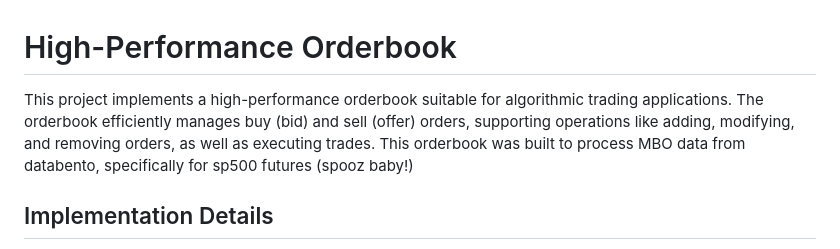
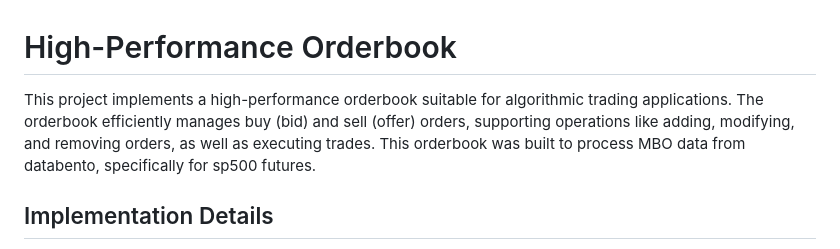
Before and after one commit to DJ824/orderbook-reconstruction, a Markdown page: README.md, the part around the change. GitHub-like rendering.

```diff
--- a/README.md
+++ b/README.md
@@ -1,6 +1,6 @@
 # High-Performance Orderbook
 
-This project implements a high-performance orderbook suitable for algorithmic trading applications. The orderbook efficiently manages buy (bid) and sell (offer) orders, supporting operations like adding, modifying, and removing orders, as well as executing trades. This orderbook was built to process MBO data from databento, specifically for sp500 futures (spooz baby!)
+This project implements a high-performance orderbook suitable for algorithmic trading applications. The orderbook efficiently manages buy (bid) and sell (offer) orders, supporting operations like adding, modifying, and removing orders, as well as executing trades. This orderbook was built to process MBO data from databento, specifically for sp500 futures.
 
 ## Implementation Details
 
```
